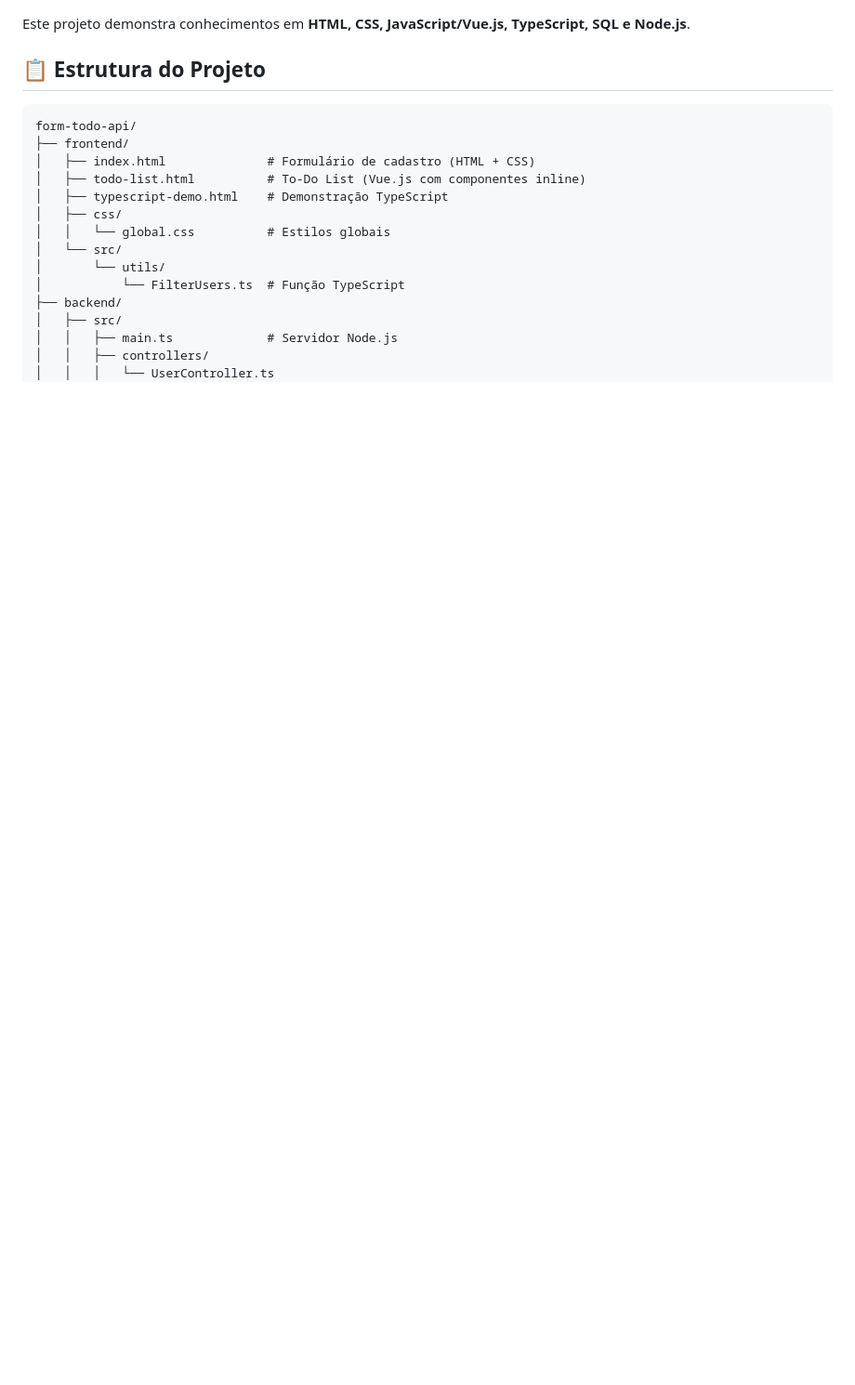
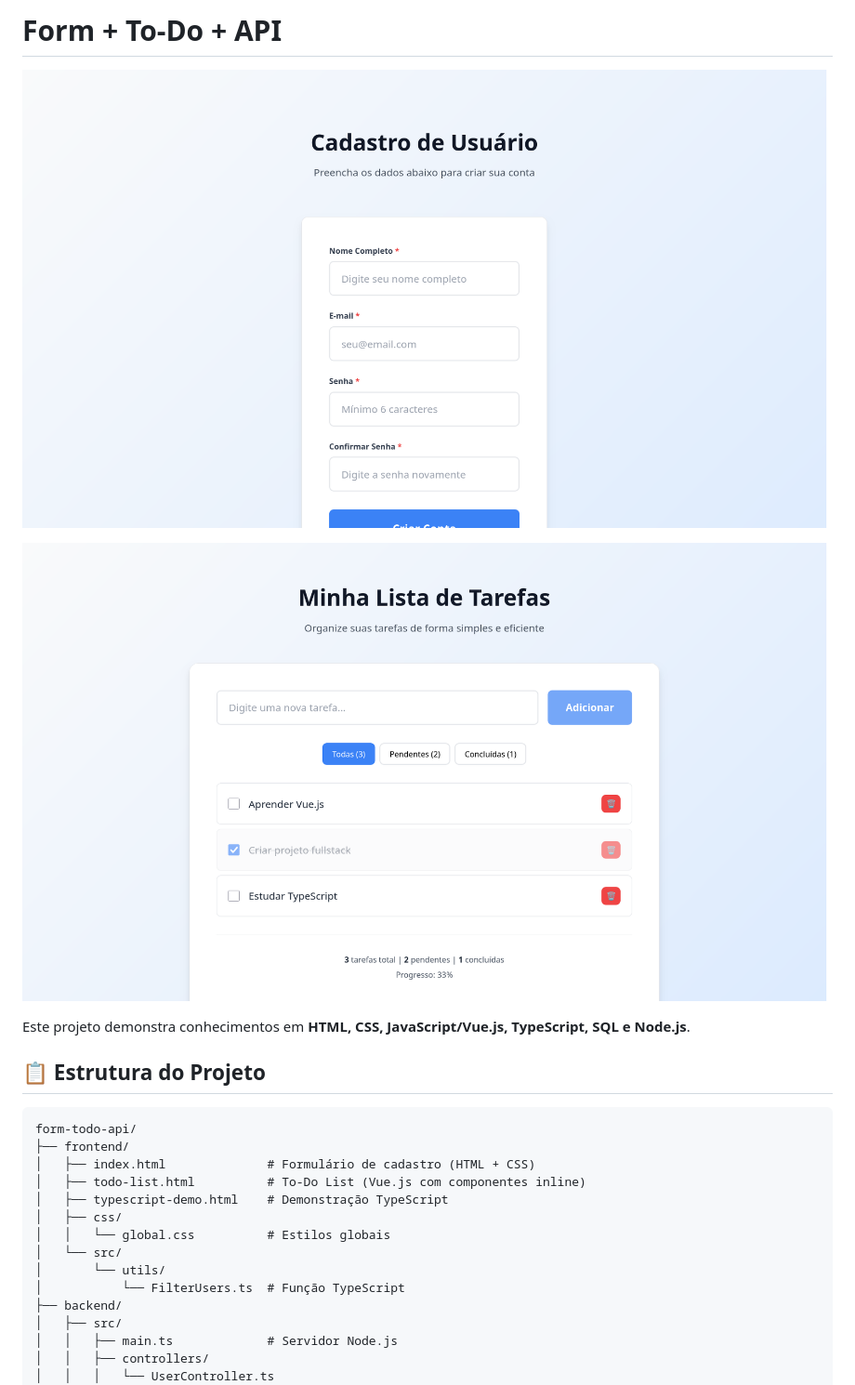
Before and after one commit to gsfgabi/form-todo-api, a Markdown page: README.md, the part around the change. Shown: that part at 93% size. Drawn GitHub-style; pictures changed too: docs/screenshots/01-cadastro.png (added), docs/screenshots/02-todo.png (added); blank space fills up the shorter version.

Commit message:
docs: Colocar prints da interface no README
Assim dá para ver o projeto sem precisar clonar e rodar localmente.

```diff
--- a/README.md
+++ b/README.md
@@ -1,3 +1,9 @@
+# Form + To-Do + API
+
+![Cadastro de usuário](docs/screenshots/01-cadastro.png)
+
+![To-do list](docs/screenshots/02-todo.png)
+
 Este projeto demonstra conhecimentos em **HTML, CSS, JavaScript/Vue.js, TypeScript, SQL e Node.js**.
 
 ## 📋 Estrutura do Projeto
```
